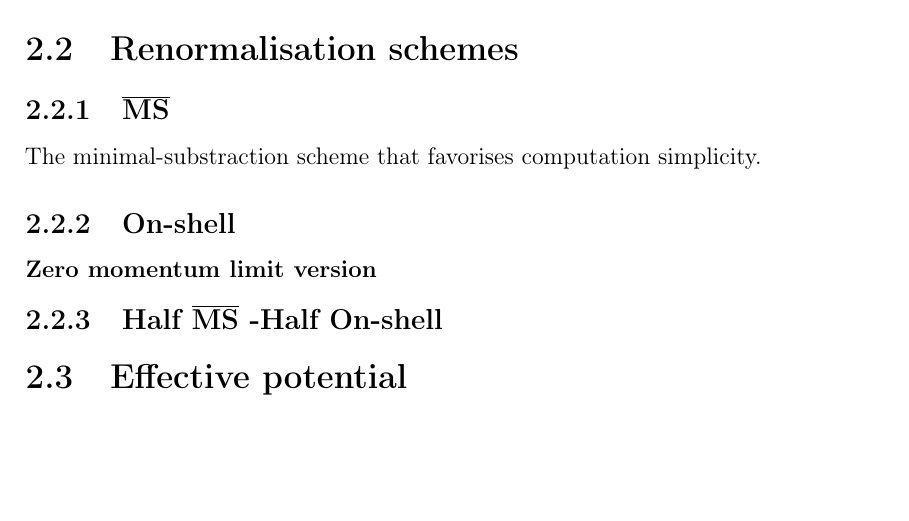
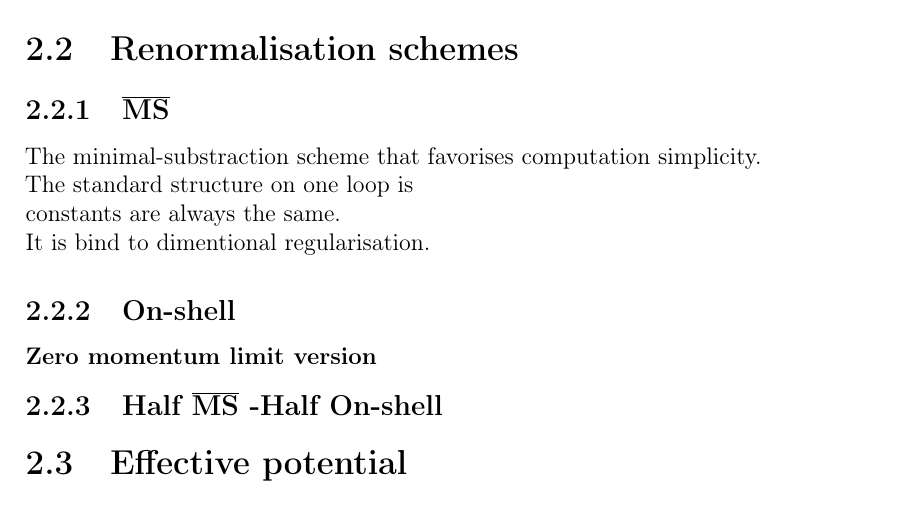
Before and after one commit to Sooyka/master_thesis_physics, a LaTeX thesis (LaTeX/master_thesis_GW.tex, which reads LaTeX/TeX_files/Technical_introduction.tex): part of page 7 of 33, cut so that both start at the same text, the shorter picture padded with empty space. Compiled offline with pdfLaTeX.

Commit message:
one_hlaf

```diff
--- a/LaTeX/TeX_files/Technical_introduction.tex
+++ b/LaTeX/TeX_files/Technical_introduction.tex
@@ -65,7 +65,10 @@ $U(2)\times U(2)$ cośtam cośtam
 
 \section{Renormalisation schemes}
 \subsection{\MSbar}
-The minimal-substraction scheme that favorises computation simplicity.
+The minimal-substraction scheme that favorises computation simplicity. \\
+The standard structure on one loop is \\
+constants are always the same. \\
+It is bind to dimentional regularisation.
 \subsection{On-shell}
 \subsubsection{Zero momentum limit version}
 \subsection{Half \MSbar-Half On-shell}
```
